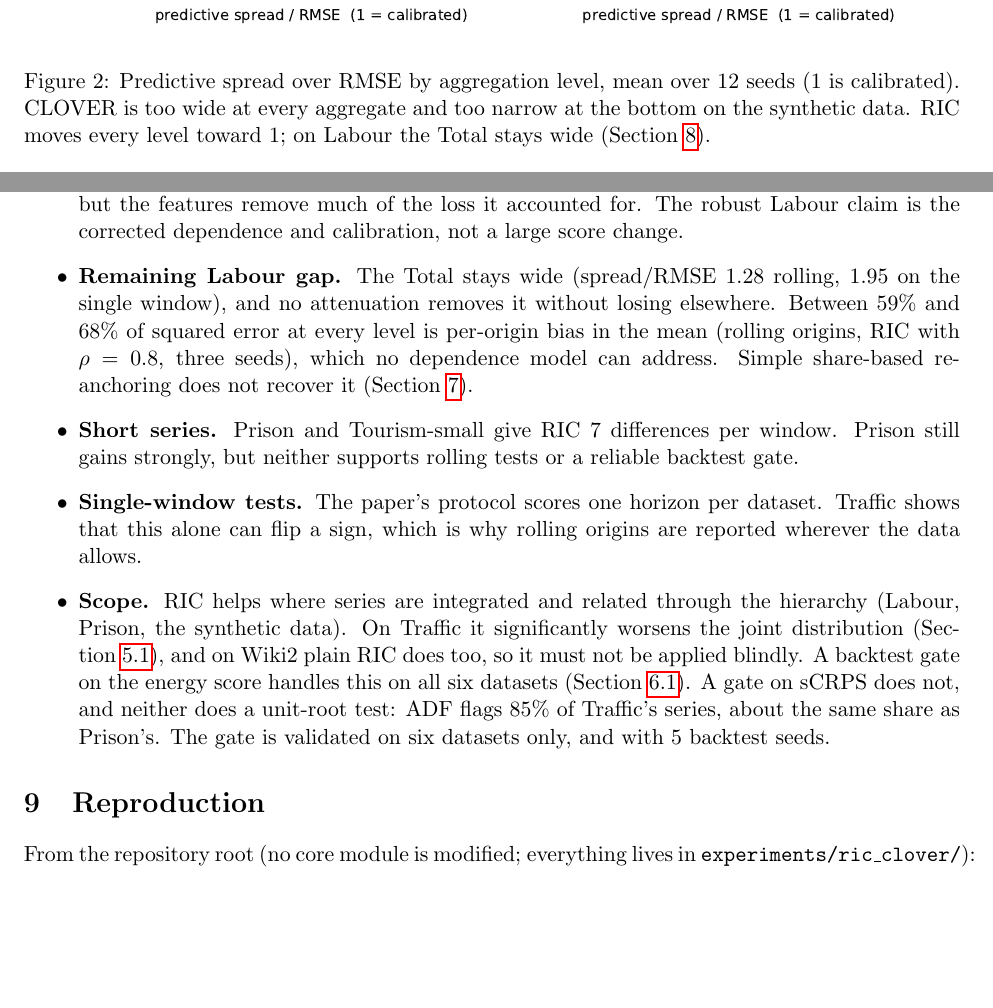
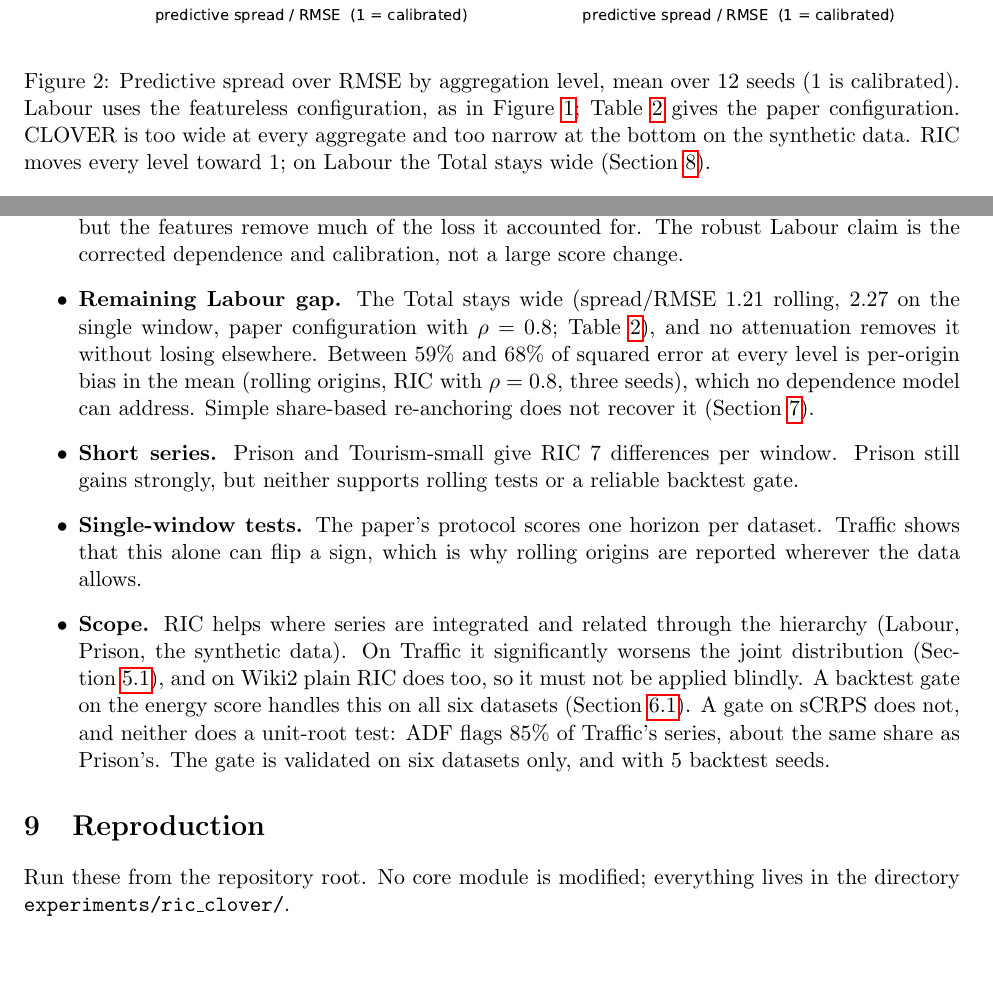
Before and after one commit to FYP22CSE-Chronas/clover, a LaTeX paper (docs/ric/ric.tex): two parts of pages 7 and 10 of 12, joined at a grey line, cut so that both start at the same text, the shorter picture padded with empty space. Compiled offline with pdfLaTeX.

Commit message:
Build the RIC write-up and restore the team paper
ric.tex now compiles cleanly with MiKTeX (12 pages, no warnings): long lines
fixed, Figure 2's caption states the featureless Labour model, and the
remaining-gap limitation quotes the paper-configuration numbers from Table 2.
The compiled ric.pdf is included. docs/paper/paper.tex is restored to its
original version (68f870f), since it is a separate experiment. .gitignore
now covers LaTeX build files.

```diff
--- a/docs/ric/ric.tex
+++ b/docs/ric/ric.tex
@@ -14,6 +14,10 @@
 \usepackage{natbib}
 \usepackage{hyperref}
 \usepackage{xcolor}
+
+% Lets paragraphs with long unbreakable words (paths, hyphenated terms) stretch
+% instead of overrunning the margin.
+\setlength{\emergencystretch}{2em}
 
 \newcommand{\todo}[1]{\textcolor{red}{[#1]}}
 \newcommand{\Nb}{N_{b}}
@@ -317,8 +321,10 @@ $-0.45$.
   \centering
   \includegraphics[width=\linewidth]{fig_calibration.pdf}
   \caption{Predictive spread over RMSE by aggregation level, mean over 12 seeds (1 is
-  calibrated). CLOVER is too wide at every aggregate and too narrow at the bottom on
-  the synthetic data. RIC moves every level toward 1; on Labour the Total stays wide
+  calibrated). Labour uses the featureless configuration, as in
+  Figure~\ref{fig:correlation}; Table~\ref{tab:levels} gives the paper configuration.
+  CLOVER is too wide at every aggregate and too narrow at the bottom on the synthetic
+  data. RIC moves every level toward 1; on Labour the Total stays wide
   (Section~\ref{sec:limitations}).}
   \label{fig:calibration}
 \end{figure}
@@ -493,8 +499,9 @@ signal. This agrees with the earlier mean-side ties.
   dependence error remains, but the features remove much of the loss it accounted
   for. The robust Labour claim is the corrected dependence and calibration, not a
   large score change.
-  \item \textbf{Remaining Labour gap.} The Total stays wide (spread/RMSE $1.28$ rolling,
-  $1.95$ on the single window), and no attenuation removes it without losing elsewhere.
+  \item \textbf{Remaining Labour gap.} The Total stays wide (spread/RMSE $1.21$ rolling,
+  $2.27$ on the single window, paper configuration with $\rho=0.8$;
+  Table~\ref{tab:levels}), and no attenuation removes it without losing elsewhere.
   Between $59\%$ and $68\%$ of squared error at every level is per-origin bias in the
   mean (rolling origins, RIC with $\rho=0.8$, three seeds), which
   no dependence model can address. Simple share-based re-anchoring does not recover it
@@ -517,8 +524,8 @@ signal. This agrees with the earlier mean-side ties.
 \section{Reproduction}
 \label{sec:repro}
 
-From the repository root (no core module is modified; everything lives in
-\texttt{experiments/ric\_clover/}):
+Run these from the repository root. No core module is modified; everything lives in
+the directory \texttt{experiments/ric\_clover/}.
 \begin{verbatim}
 python experiments/ric_clover/bench.py --datasets labour --origins 4 --joint \
     --variants base ric_tree ric_tree_att1 --seeds 0 1 2 3 4 5 6 7 8 9 10 11 \
```
Also changed, not shown: docs/paper/paper.tex (+1 -2 lines), docs/ric/ric.pdf (added), docs/ric/ric.tex (5 more changed lines), 1 other file.
